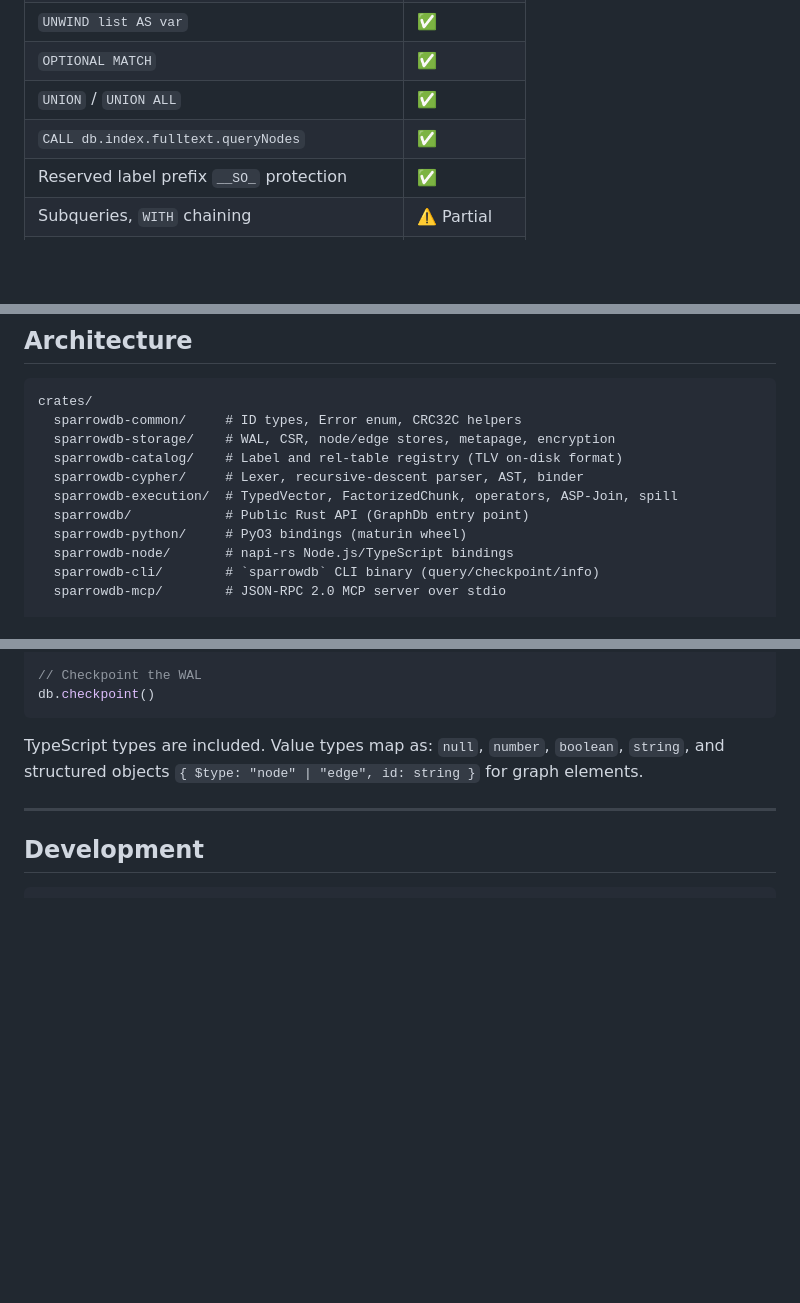
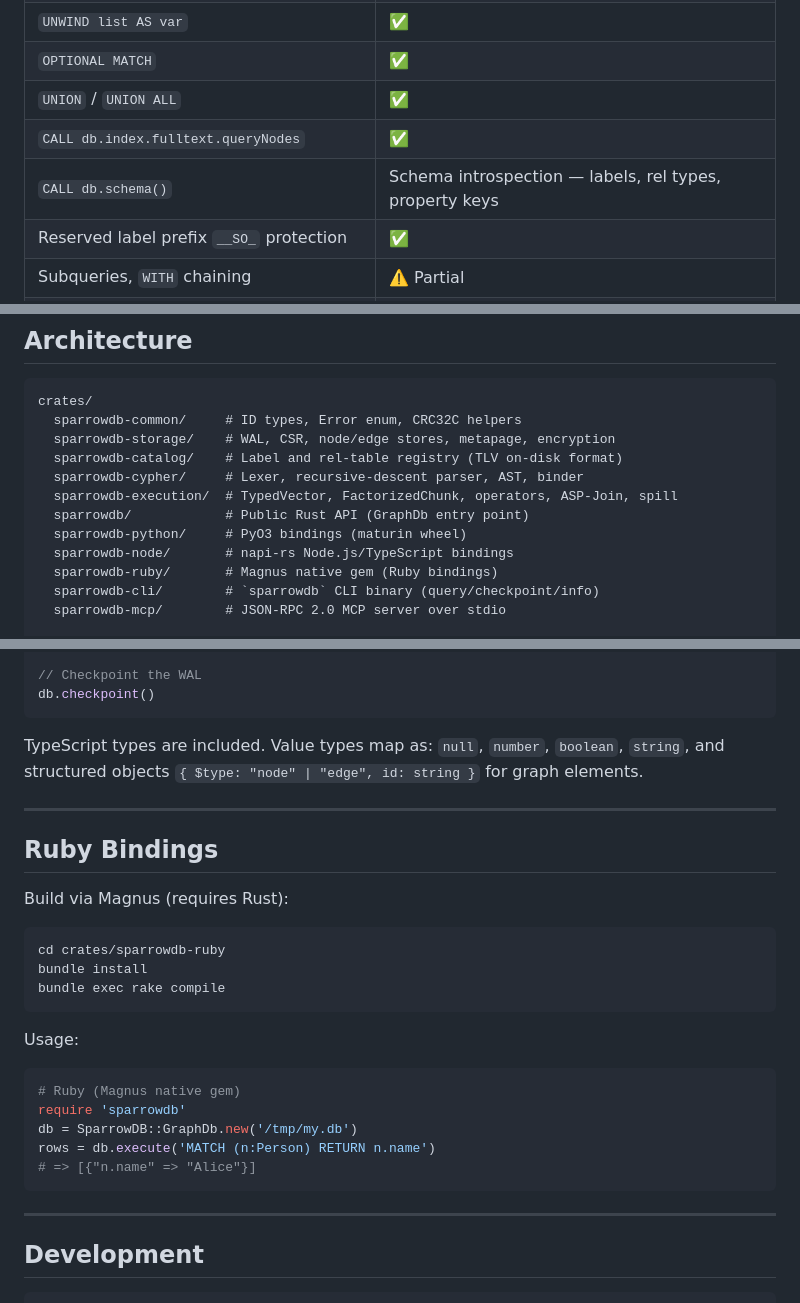
Before and after one commit to ryaker/SparrowDB, a Markdown page: README.md, 3 parts joined by grey strips. GitHub-like rendering; blank space fills up the shorter version.

Commit message:
docs: add Ruby bindings and CALL db.schema() to README
Co-Authored-By: Claude Sonnet 4.6 <noreply@anthropic.com>

````diff
--- a/README.md
+++ b/README.md
@@ -142,6 +142,7 @@ Tools: `execute_cypher`, `checkpoint`, `info`.
 | `OPTIONAL MATCH` | ✅ |
 | `UNION` / `UNION ALL` | ✅ |
 | `CALL db.index.fulltext.queryNodes` | ✅ |
+| `CALL db.schema()` | Schema introspection — labels, rel types, property keys | ✅ |
 | Reserved label prefix `__SO_` protection | ✅ |
 | Subqueries, `WITH` chaining | ⚠️ Partial |
 | `UNION` across complex multi-clause queries | ⚠️ Partial |
@@ -162,6 +163,7 @@ crates/
   sparrowdb/            # Public Rust API (GraphDb entry point)
   sparrowdb-python/     # PyO3 bindings (maturin wheel)
   sparrowdb-node/       # napi-rs Node.js/TypeScript bindings
+  sparrowdb-ruby/       # Magnus native gem (Ruby bindings)
   sparrowdb-cli/        # `sparrowdb` CLI binary (query/checkpoint/info)
   sparrowdb-mcp/        # JSON-RPC 2.0 MCP server over stdio
 
@@ -288,6 +290,28 @@ TypeScript types are included. Value types map as: `null`, `number`, `boolean`,
 
 ---
 
+## Ruby Bindings
+
+Build via Magnus (requires Rust):
+
+```bash
+cd crates/sparrowdb-ruby
+bundle install
+bundle exec rake compile
+```
+
+Usage:
+
+```ruby
+# Ruby (Magnus native gem)
+require 'sparrowdb'
+db = SparrowDB::GraphDb.new('/tmp/my.db')
+rows = db.execute('MATCH (n:Person) RETURN n.name')
+# => [{"n.name" => "Alice"}]
+```
+
+---
+
 ## Development
 
 ```bash
````
